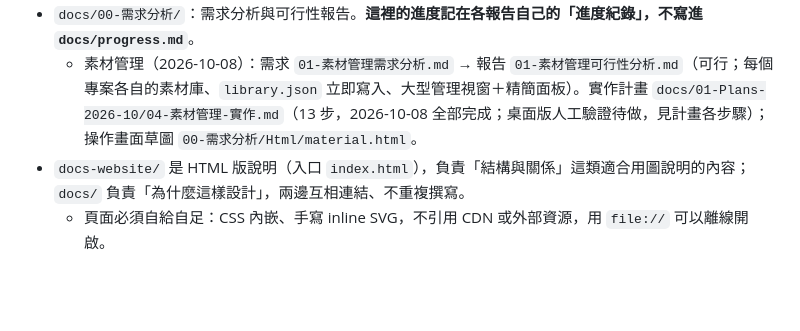
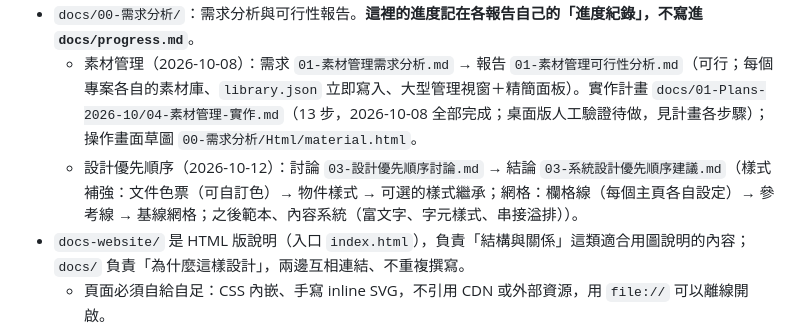
Before and after one commit to dino5168/magazine-editor, a Markdown page: CLAUDE.md, the part around the change. Drawn GitHub-style; blank space fills up the shorter version.

```diff
--- a/CLAUDE.md
+++ b/CLAUDE.md
@@ -11,6 +11,7 @@
 - **開始工作前先讀 `docs/progress.md`**（目前階段、已做的決定、待辦）；完成工作或做出決定後更新它。
 - `docs/00-需求分析/`：需求分析與可行性報告。**這裡的進度記在各報告自己的「進度紀錄」，不寫進 `docs/progress.md`**。
   - 素材管理（2026-10-08）：需求 `01-素材管理需求分析.md` → 報告 `01-素材管理可行性分析.md`（可行；每個專案各自的素材庫、`library.json` 立即寫入、大型管理視窗＋精簡面板）。實作計畫 `docs/01-Plans-2026-10/04-素材管理-實作.md`（13 步，2026-10-08 全部完成；桌面版人工驗證待做，見計畫各步驟）；操作畫面草圖 `00-需求分析/Html/material.html`。
+  - 設計優先順序（2026-10-12）：討論 `03-設計優先順序討論.md` → 結論 `03-系統設計優先順序建議.md`（樣式補強：文件色票（可自訂色）→ 物件樣式 → 可選的樣式繼承；網格：欄格線（每個主頁各自設定）→ 參考線 → 基線網格；之後範本、內容系統（富文字、字元樣式、串接溢排））。
 - `docs-website/` 是 HTML 版說明（入口 `index.html`），負責「結構與關係」這類適合用圖說明的內容；`docs/` 負責「為什麼這樣設計」，兩邊互相連結、不重複撰寫。
   - 頁面必須自給自足：CSS 內嵌、手寫 inline SVG，不引用 CDN 或外部資源，用 `file://` 可以離線開啟。
   - `types.html` 對應 `src/lib/editor/types.ts`：**修改 `types.ts` 時要同步更新**圖、說明卡，以及頁首的對應 commit。
```
Also changed, not shown: docs/00-需求分析/03-系統設計優先順序建議.md (added, +79 -0 lines).
